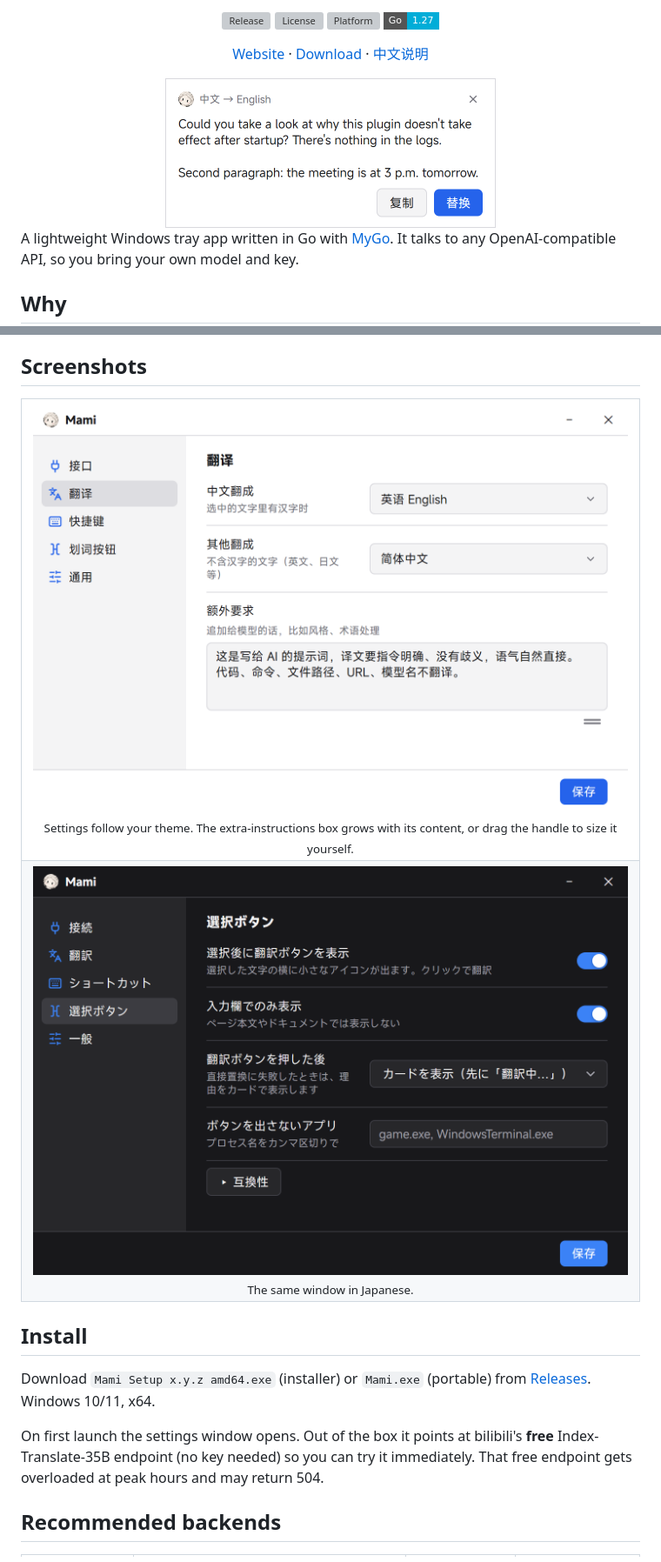
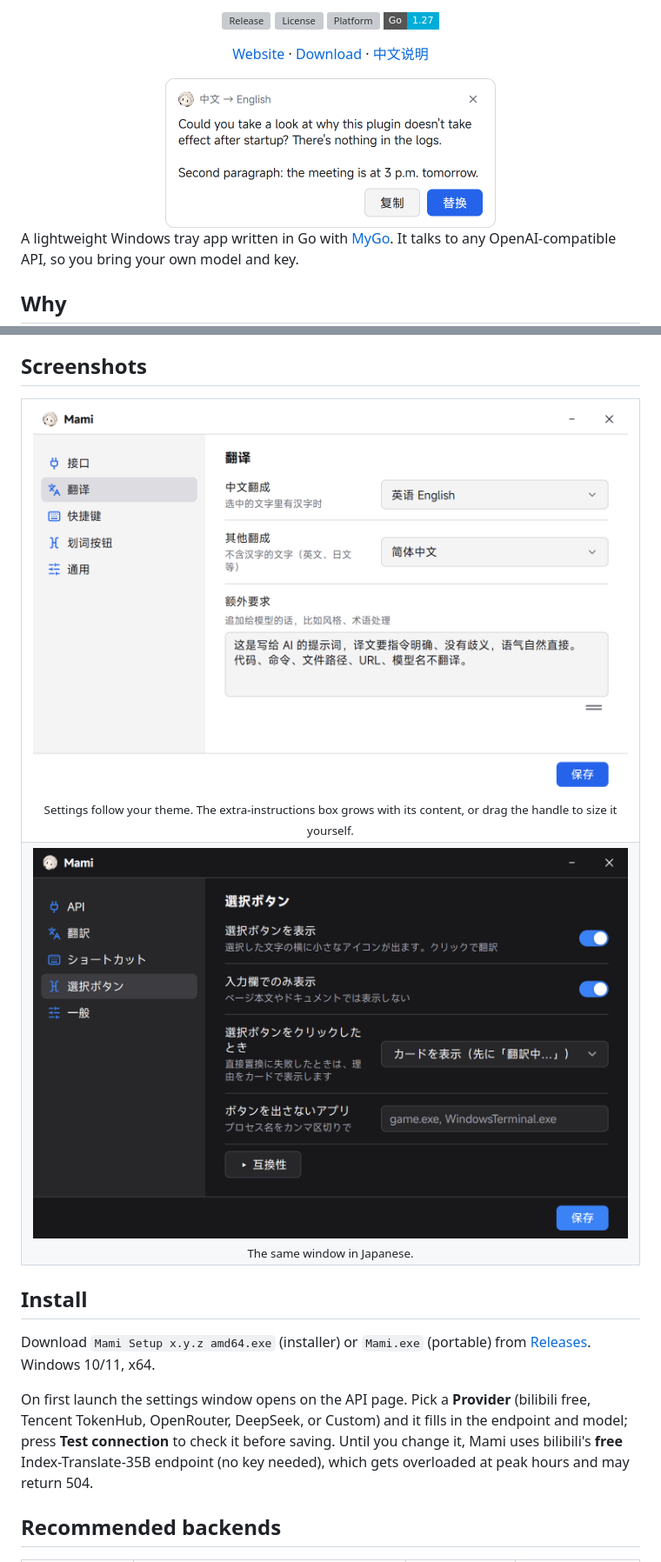
Before and after one commit to margbug01/mami, a Markdown page: README.md, 2 parts joined by grey strips. Shown at 87% size. Drawn GitHub-style; pictures changed too: docs/card-light.png, docs/settings-ja.png, docs/settings-light.png; badges without logos; grey boxes are pictures that could not be loaded.

Commit message:
Release 2.2.0: tag-triggered release workflow, version bump, README and screenshots

```diff
--- a/README.md
+++ b/README.md
@@ -64,7 +65,7 @@ I write a lot of prompts in Chinese and send them in English. Copy, open a trans
 
 Download `Mami Setup x.y.z amd64.exe` (installer) or `Mami.exe` (portable) from [Releases](https://github.com/margbug01/mami/releases/latest). Windows 10/11, x64.
 
-On first launch the settings window opens. Out of the box it points at bilibili's **free** Index-Translate-35B endpoint (no key needed) so you can try it immediately. That free endpoint gets overloaded at peak hours and may return 504.
+On first launch the settings window opens on the API page. Pick a **Provider** (bilibili free, Tencent TokenHub, OpenRouter, DeepSeek, or Custom) and it fills in the endpoint and model; press **Test connection** to check it before saving. Until you change it, Mami uses bilibili's **free** Index-Translate-35B endpoint (no key needed), which gets overloaded at peak hours and may return 504.
 
 ## Recommended backends
 
```
Also changed, not shown: other parts of README.md (+7 -3 lines), README_zh.md (+8 -4 lines), docs/card.png, docs/settings.png, 3 other files.
